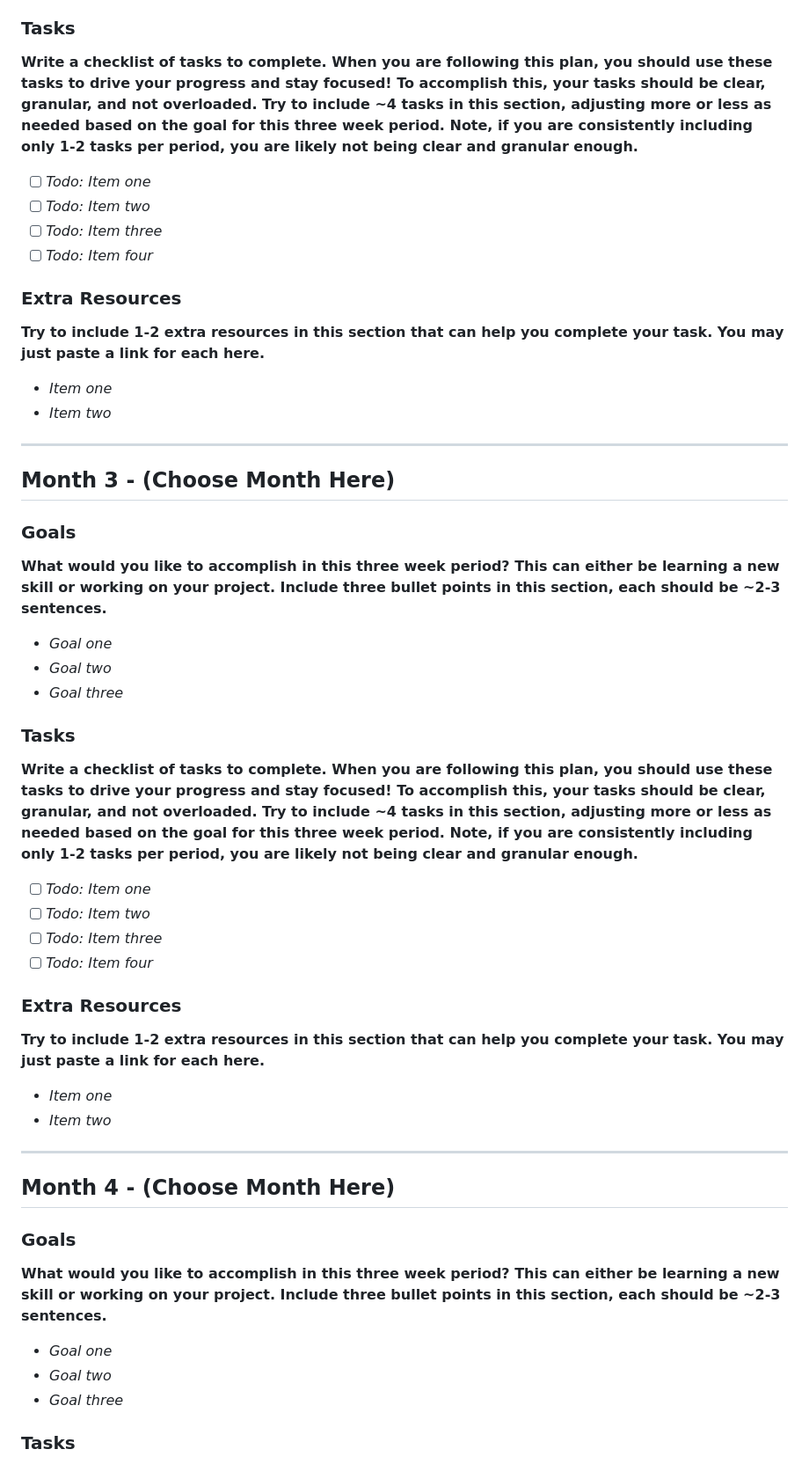
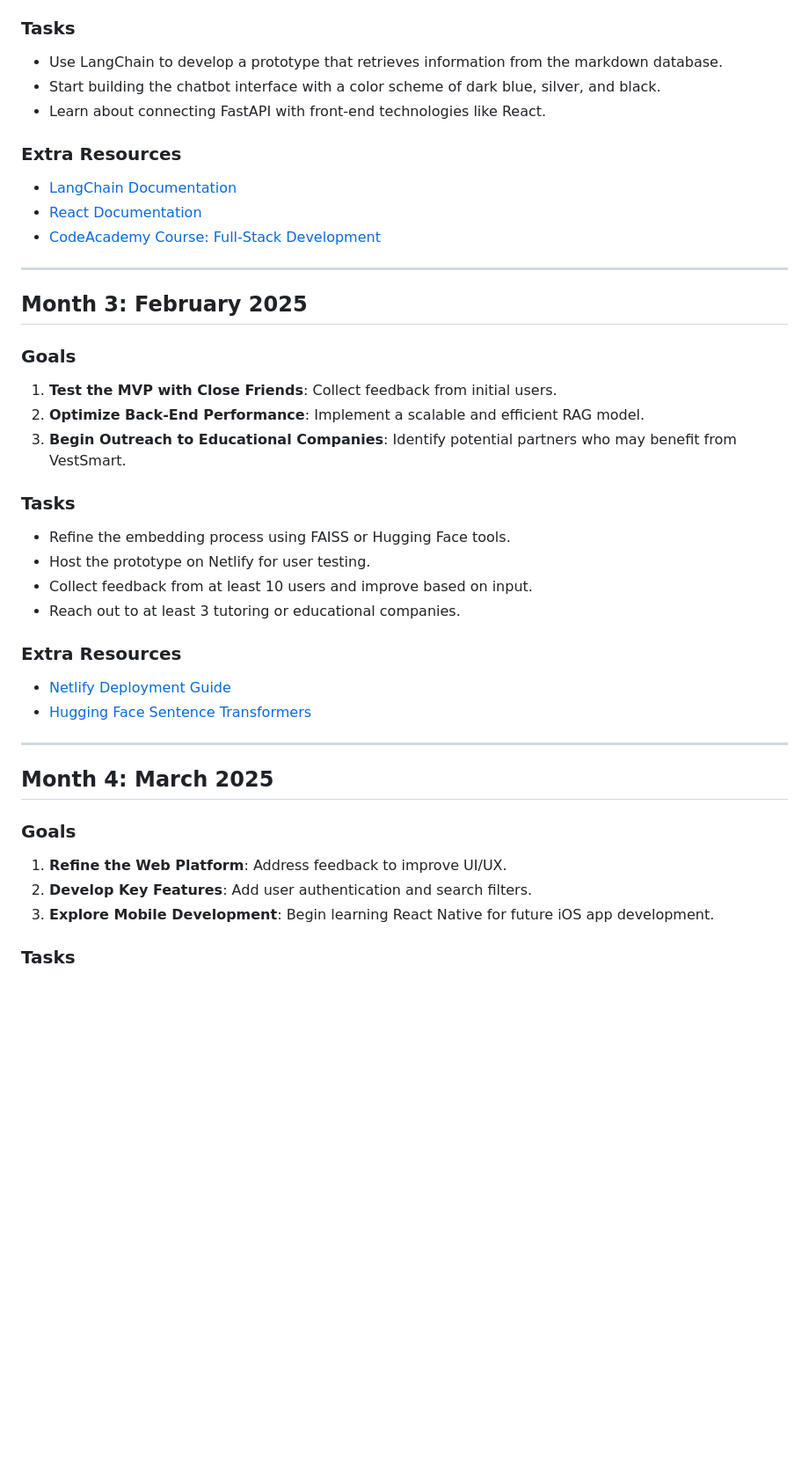
Before and after one commit to cauamelobr/VestSmart, a Markdown page: action-plan/PLAN.md, the part around the change printed below. Shown: that part at 88% size. Drawn GitHub-style; blank space fills up the shorter version.

```diff
--- a/action-plan/PLAN.md
+++ b/action-plan/PLAN.md
@@ -48,52 +33,38 @@ Believe it or not, it is quite easy for instructors to tell when students paste
 
 ### Tasks
-**Write a checklist of tasks to complete. When you are following this plan, you should use these tasks to drive your progress and stay focused! To accomplish this, your tasks should be clear, granular, and not overloaded. Try to include ~4 tasks in this section, adjusting more or less as needed based on the goal for this three week period. Note, if you are consistently including only 1-2 tasks per period, you are likely not being clear and granular enough.**
-
-- [ ] *Todo: Item one*
-- [ ] *Todo: Item two*
-- [ ] *Todo: Item three*
-- [ ] *Todo: Item four*
+- Use LangChain to develop a prototype that retrieves information from the markdown database.
+- Start building the chatbot interface with a color scheme of dark blue, silver, and black.
+- Learn about connecting FastAPI with front-end technologies like React.
 
 ### Extra Resources
-**Try to include 1-2 extra resources in this section that can help you complete your task. You may just paste a link for each here.**
-
-- *Item one*
-- *Item two*
+- [LangChain Documentation](https://docs.langchain.com)
+- [React Documentation](https://react.dev)
+- [CodeAcademy Course: Full-Stack Development](https://www.codecademy.com)
 
 ---
 
-## Month 3 - (Choose Month Here)
-
+## Month 3: February 2025
 ### Goals
-**What would you like to accomplish in this three week period? This can either be learning a new skill or working on your project. Include three bullet points in this section, each should be ~2-3 sentences.**
-
-- *Goal one*
-- *Goal two*
-- *Goal three*
+1. **Test the MVP with Close Friends**: Collect feedback from initial users.
+2. **Optimize Back-End Performance**: Implement a scalable and efficient RAG model.
+3. **Begin Outreach to Educational Companies**: Identify potential partners who may benefit from VestSmart.
 
 ### Tasks
-**Write a checklist of tasks to complete. When you are following this plan, you should use these tasks to drive your progress and stay focused! To accomplish this, your tasks should be clear, granular, and not overloaded. Try to include ~4 tasks in this section, adjusting more or less as needed based on the goal for this three week period. Note, if you are consistently including only 1-2 tasks per period, you are likely not being clear and granular enough.**
-
-- [ ] *Todo: Item one*
-- [ ] *Todo: Item two*
-- [ ] *Todo: Item three*
-- [ ] *Todo: Item four*
+- Refine the embedding process using FAISS or Hugging Face tools.
+- Host the prototype on Netlify for user testing.
+- Collect feedback from at least 10 users and improve based on input.
+- Reach out to at least 3 tutoring or educational companies.
 
 ### Extra Resources
-**Try to include 1-2 extra resources in this section that can help you complete your task. You may just paste a link for each here.**
-
-- *Item one*
-- *Item two*
+- [Netlify Deployment Guide](https://docs.netlify.com)
+- [Hugging Face Sentence Transformers](https://huggingface.co/sentence-transformers)
 
 ---
 
-## Month 4 - (Choose Month Here)
-
+## Month 4: March 2025
 ### Goals
-**What would you like to accomplish in this three week period? This can either be learning a new skill or working on your project. Include three bullet points in this section, each should be ~2-3 sentences.**
-
-- *Goal one*
-- *Goal two*
-- *Goal three*
+1. **Refine the Web Platform**: Address feedback to improve UI/UX.
+2. **Develop Key Features**: Add user authentication and search filters.
+3. **Explore Mobile Development**: Begin learning React Native for future iOS app development.
 
 ### Tasks
```
Also changed, not shown: other parts of action-plan/PLAN.md (+43 -77 lines).
